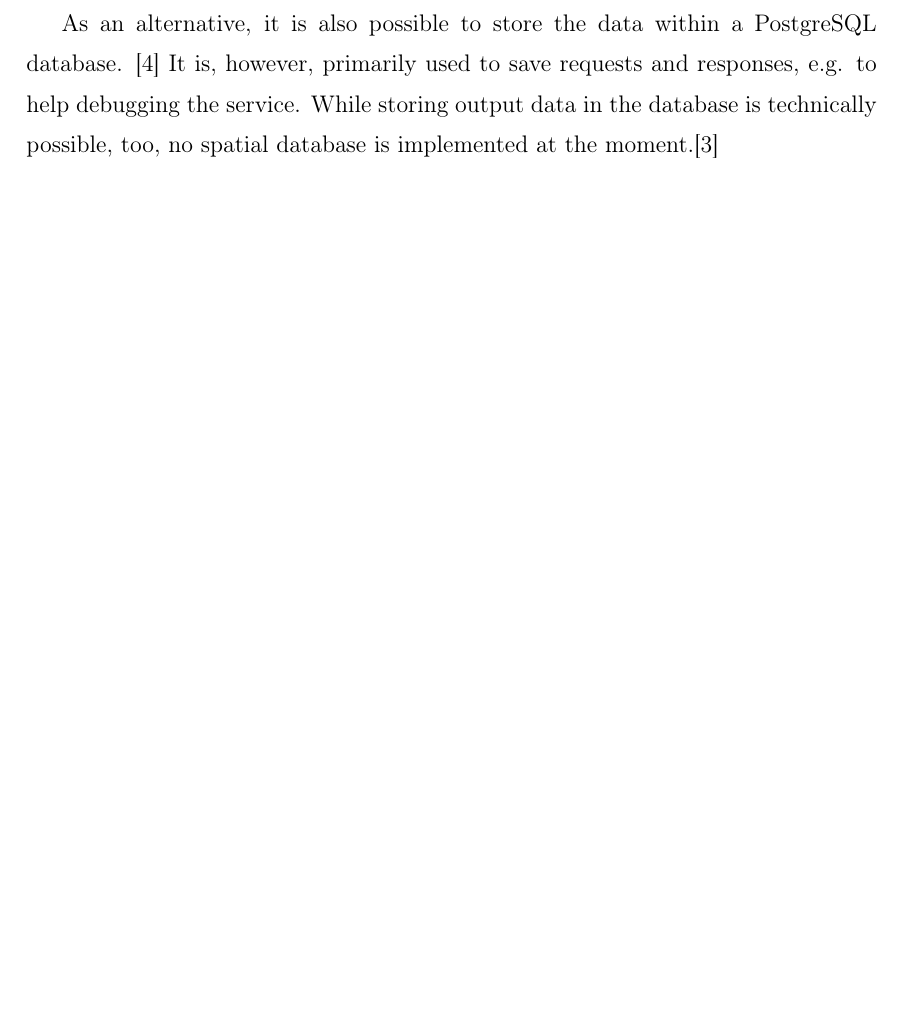
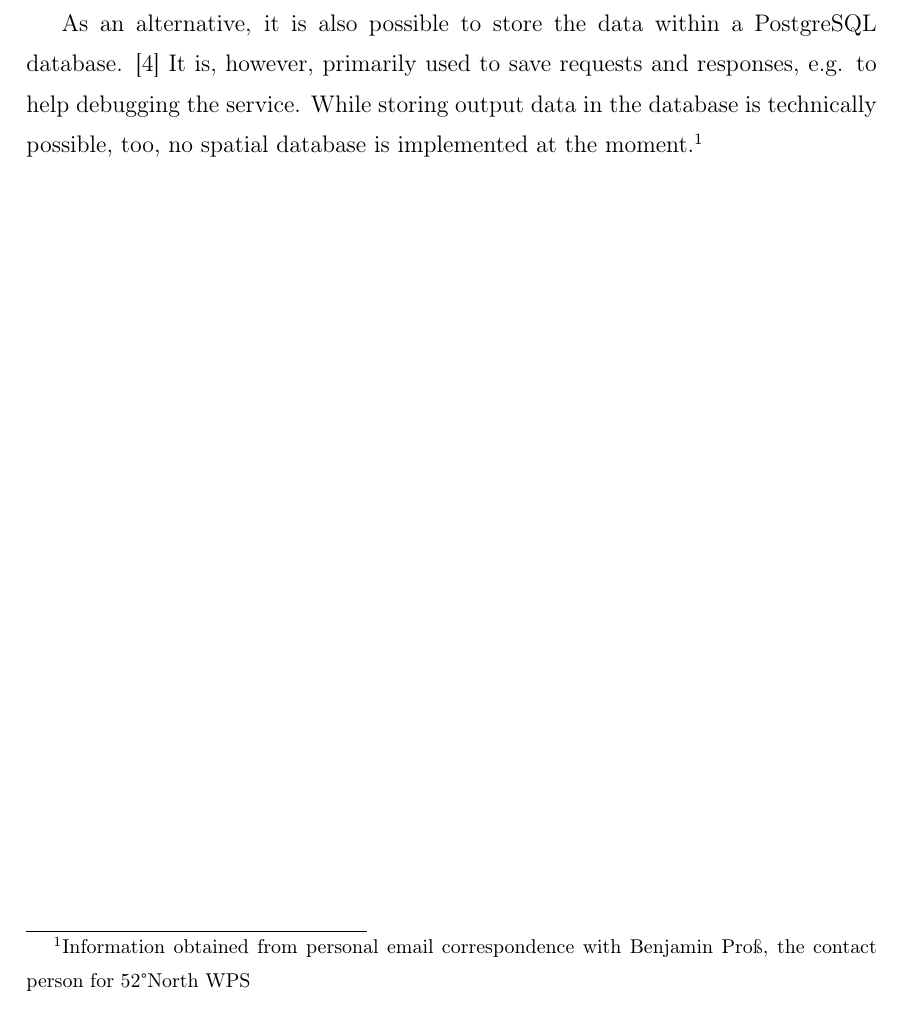
Before and after one commit to ctu-geoforall-lab-projects/bp-pisl-2018, a LaTeX thesis (text/jan-pisl-bp-2018.tex, which reads text/2-theoretical_part.tex): part of page 19 of 37, cut so that both start at the same text. Compiled offline with pdfLaTeX.

Commit message:
footnote added

```diff
--- a/text/2-theoretical_part.tex
+++ b/text/2-theoretical_part.tex
@@ -399,4 +399,4 @@ web accessible resources and provides the consumer with an
 URL. Depending on the type of the output data, it may be stored
 directly as \zk{WMS}, \zk{WFS} or \zk{WCS} layers. \cite{north}
 
-As an alternative, it is also possible to store the data within a PostgreSQL database. \cite{52north} It is, however, primarily used to save requests and responses, e.g. to help debugging the service. While storing output data in the database is technically possible, too, no spatial database is implemented at the moment.\cite{pros}
+As an alternative, it is also possible to store the data within a PostgreSQL database. \cite{52north} It is, however, primarily used to save requests and responses, e.g. to help debugging the service. While storing output data in the database is technically possible, too, no spatial database is implemented at the moment.\footnote{Information obtained from personal email correspondence with Benjamin Proß, the contact person for 52°North WPS}
```
